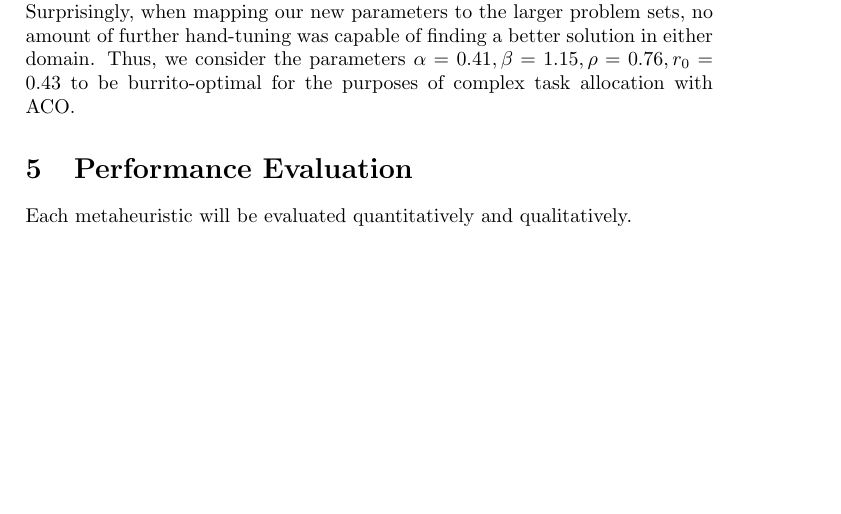
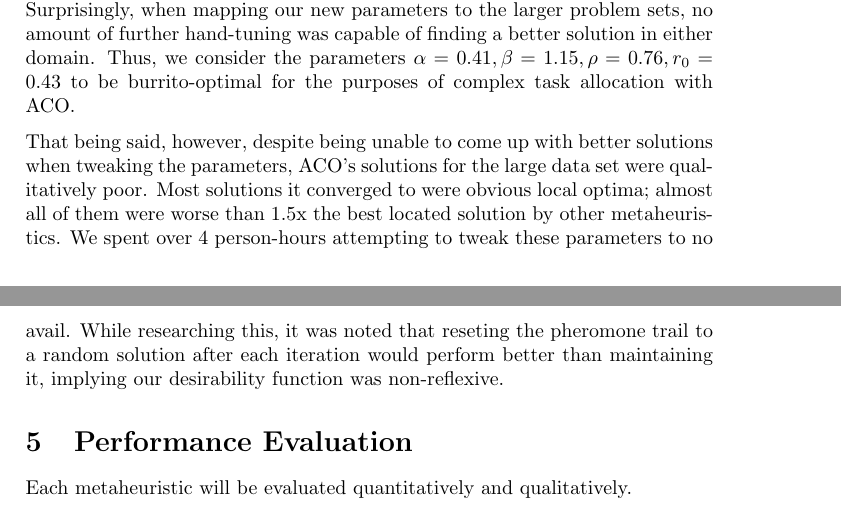
Before and after one commit to lucaswoj/ece457a, a LaTeX document (project/report/report.tex): part of page 22 of 24 before the commit and two parts of pages 22 and 23 of 24 after it, the two joined at a grey line, cut so that both start at the same text, the shorter picture padded with empty space. Compiled offline with pdfLaTeX.

Commit message:
Added ACO failures to the report

```diff
--- a/project/report/report.tex
+++ b/project/report/report.tex
@@ -1115,6 +1115,8 @@ The initial search strategy of this parameter space was conducted entirely rando
 
 We selected the parameter set which corresponded to the best average solution case and hand-tuned each variable sequentially to the nearest hundredth. Surprisingly, when mapping our new parameters to the larger problem sets, no amount of further hand-tuning was capable of finding a better solution in either domain. Thus, we consider the parameters $\alpha = 0.41, \beta = 1.15, \rho = 0.76, r_0 = 0.43$ to be burrito-optimal for the purposes of complex task allocation with ACO.
 
+That being said, however, despite being unable to come up with better solutions when tweaking the parameters, ACO's solutions for the large data set were qualitatively poor. Most solutions it converged to were obvious local optima; almost all of them were worse than 1.5x the best located solution by other metaheuristics. We spent over 4 person-hours attempting to tweak these parameters to no avail. While researching this, it was noted that reseting the pheromone trail to a random solution after each iteration would perform better than maintaining it, implying our desirability function was non-reflexive.
+
 
 \section{Performance Evaluation}
 
```
